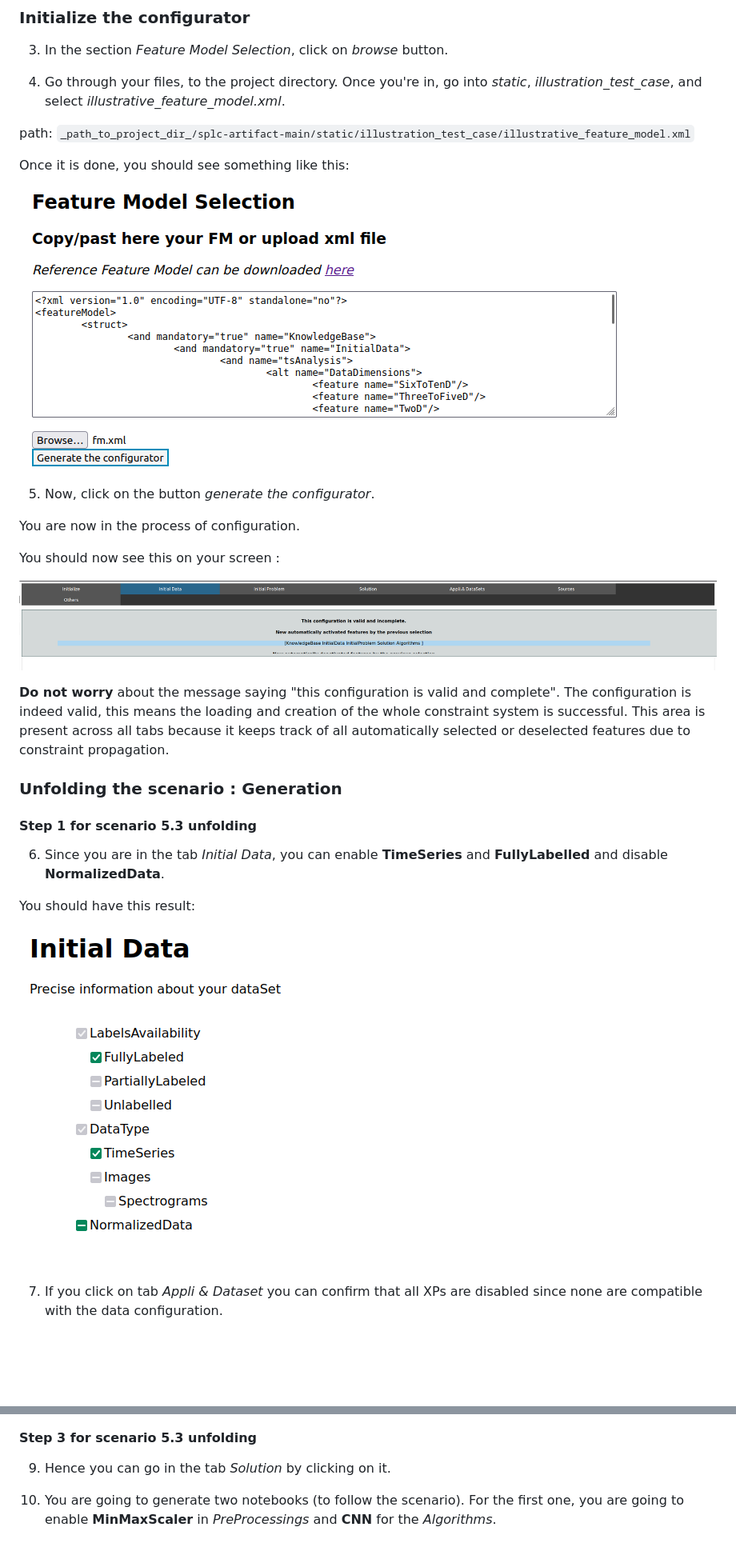
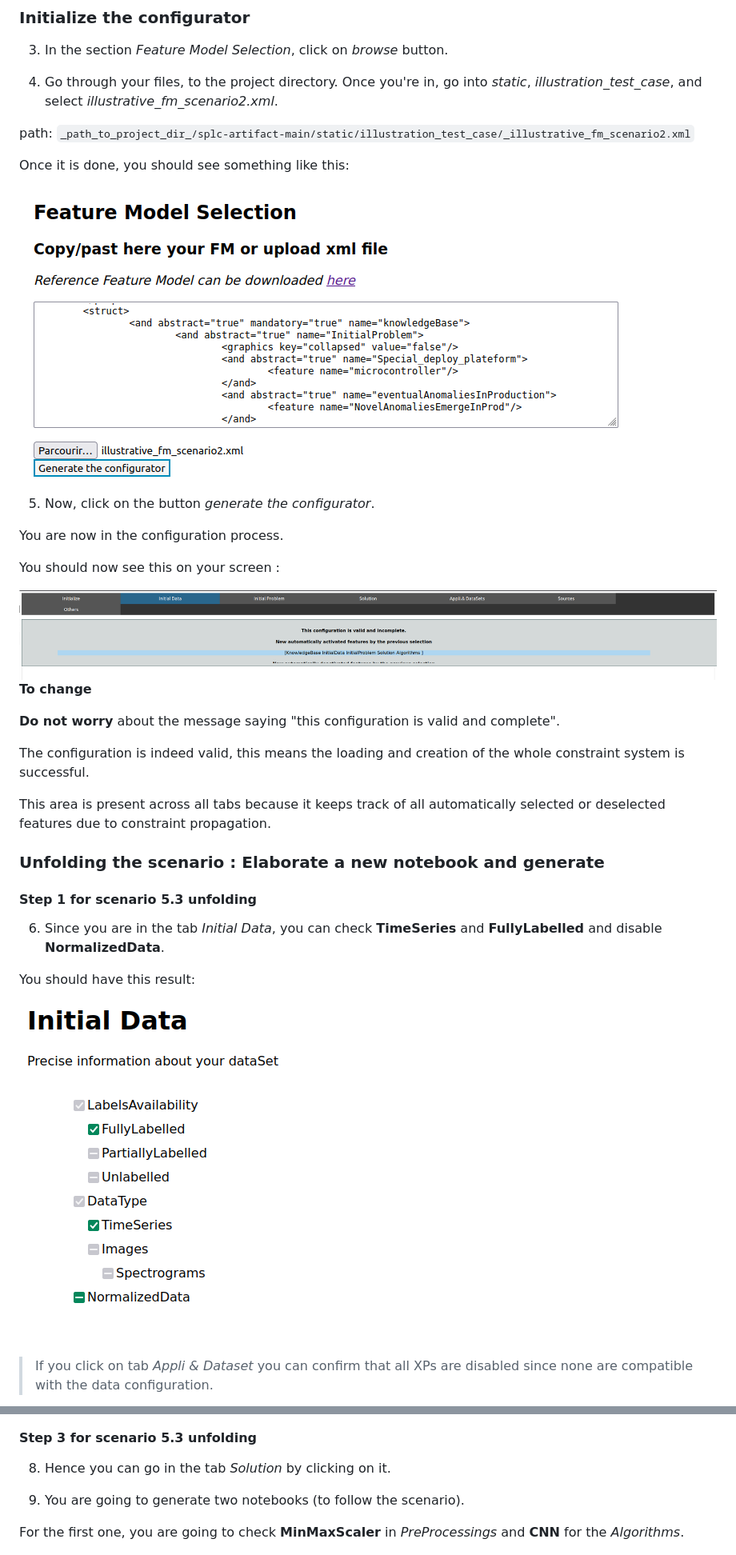
Before and after one commit to Yann-Brault/splc-artifact, a Markdown page: reproduce_scenarios/reproduce_scenario3.md, 2 parts joined by grey strips. Shown: that part at 80% size. Rendered like a GitHub page; pictures changed too: assets/scenarios/scenario_3/initialData_scenario3.png; blank space fills up the shorter version.

Commit message:
update scenario 3

```diff
--- a/reproduce_scenarios/reproduce_scenario3.md
+++ b/reproduce_scenarios/reproduce_scenario3.md
@@ -36,35 +40,38 @@ You will see this web page:
 
 3. In the section _Feature Model Selection_, click on _browse_ button.
 
-4. Go through your files, to the project directory. Once you're in, go into _static_, _illustration_test_case_, and select _illustrative_feature_model.xml_.
+4. Go through your files, to the project directory. Once you're in, go into _static_, _illustration_test_case_, and select _illustrative_fm_scenario2.xml_.
 
-path: `_path_to_project_dir_/splc-artifact-main/static/illustration_test_case/illustrative_feature_model.xml`
+path: `_path_to_project_dir_/splc-artifact-main/static/illustration_test_case/_illustrative_fm_scenario2.xml`
 
 Once it is done, you should see something like this:
 
-![Text area with fm loaded](../assets/reproduce/fm_loaded.png)
+![Text area with fm loaded](../assets/scenarios/scenario_2/fm_loaded_scenario2.png)
 
 5. Now, click on the button _generate the configurator_.
 
-You are now in the process of configuration.
+You are now in the configuration process.
 
 You should now see this on your screen :
 
 ![Valid and incomplete](../assets/reproduce/valid_incomplete.png)
+**To change**
 
 **Do not worry** about the message saying "this configuration is valid and complete".
+
 The configuration is indeed valid, this means the loading and creation of the whole constraint system is successful.
+
 This area is present across all tabs because it keeps track of all automatically selected or deselected features due to constraint propagation.
 
-### Unfolding the scenario : Generation
+### Unfolding the scenario : Elaborate a new notebook and generate
 
 #### Step 1 for scenario 5.3 unfolding
 
-6. Since you are in the tab _Initial Data_, you can enable **TimeSeries** and **FullyLabelled** and disable **NormalizedData**.
+6. Since you are in the tab _Initial Data_, you can check **TimeSeries** and **FullyLabelled** and disable **NormalizedData**.
 
 You should have this result:
 
 ![InitialData](../assets/scenarios/scenario_3/initialData_scenario3.png)
 
-7. If you click on tab _Appli & Dataset_ you can confirm that all XPs are disabled since none are compatible with the data configuration.
+> If you click on tab _Appli & Dataset_ you can confirm that all XPs are disabled since none are compatible with the data configuration.
 
@@ -78,10 +85,11 @@ You should have this result:
 
 #### Step 3 for scenario 5.3 unfolding
 
-9. Hence you can go in the tab _Solution_ by clicking on it.
+8. Hence you can go in the tab _Solution_ by clicking on it.
 
-10. You are going to generate two notebooks (to follow the scenario).
-    For the first one, you are going to enable **MinMaxScaler** in _PreProcessings_ and **CNN** for the _Algorithms_.
+9. You are going to generate two notebooks (to follow the scenario).
+
+For the first one, you are going to check **MinMaxScaler** in _PreProcessings_ and **CNN** for the _Algorithms_.
 
 ![solution1](../assets/scenarios/scenario_3/solution1_scenario3.png)
 
```
Also changed, not shown: other parts of reproduce_scenarios/reproduce_scenario3.md (+12 -8 lines), assets/scenarios/scenario_3/past_appli_scenario3.png (added).
